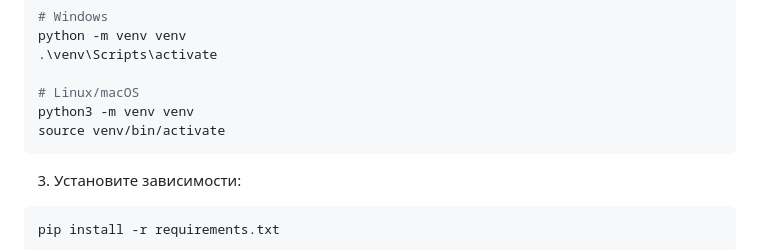
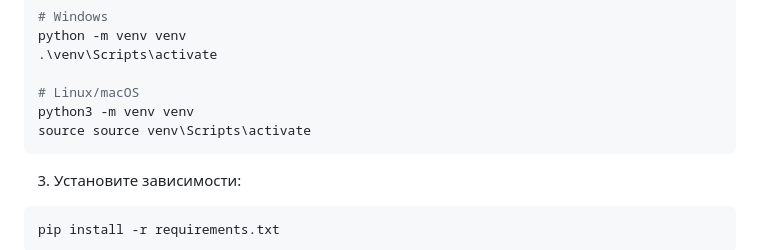
Before and after one commit to GigaGitCoder/GigaPack, a Markdown page: README.md, the part around the change. Rendered like a GitHub page.

````diff
--- a/README.md
+++ b/README.md
@@ -42,7 +42,7 @@ python -m venv venv
 
 # Linux/macOS
 python3 -m venv venv
-source venv/bin/activate
+source source venv\Scripts\activate
 ```
 
 3. Установите зависимости:
````
